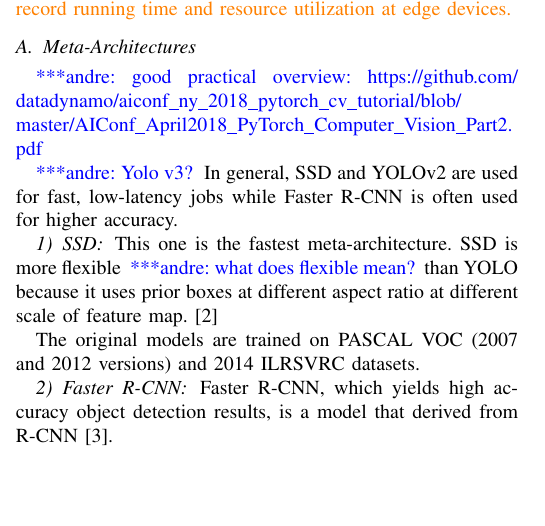
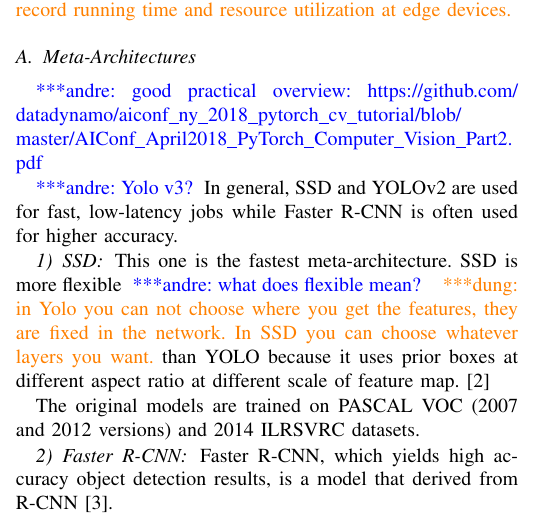
Before and after one commit to DungxNguyen/dlpaper, a LaTeX paper (main.tex): part of one column of page 1 of 3, cut so that both start at the same text, the shorter picture padded with empty space. Compiled offline with pdfLaTeX; a missing font is replaced by an installed copy or a similar font; a LaTeX package or settings file that is missing is left out.

Commit message:
comments

```diff
--- a/main.tex
+++ b/main.tex
@@ -101,7 +102,7 @@
 In general, SSD and YOLOv2 are used for fast, low-latency jobs while Faster R-CNN is often used for higher accuracy.
 
 \subsubsection{SSD}
-This one is the fastest meta-architecture. SSD is more flexible~\alnote{what does flexible mean?} than YOLO because it uses prior boxes at different aspect ratio at different scale of feature map.~\cite{liu2016ssd}
+This one is the fastest meta-architecture. SSD is more flexible~\alnote{what does flexible mean?} ~\dungnote{in Yolo you can not choose where you get the features, they are fixed in the network. In SSD you can choose whatever layers you want.}than YOLO because it uses prior boxes at different aspect ratio at different scale of feature map.~\cite{liu2016ssd}
 
 The original models are trained on PASCAL VOC (2007 and 2012 versions) and 2014 ILRSVRC datasets.
 
```
Also changed, not shown: main.tex (3 more changed lines).
